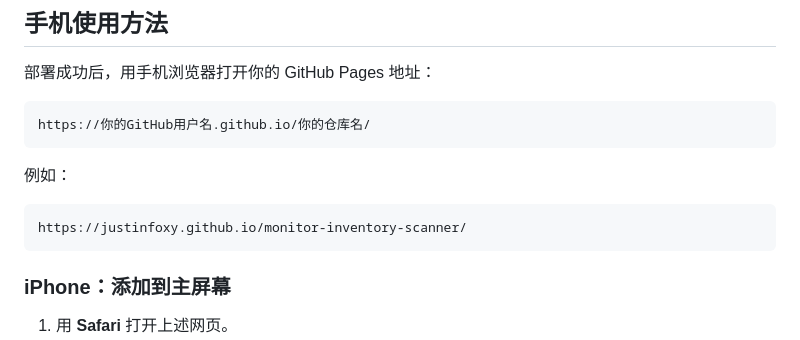
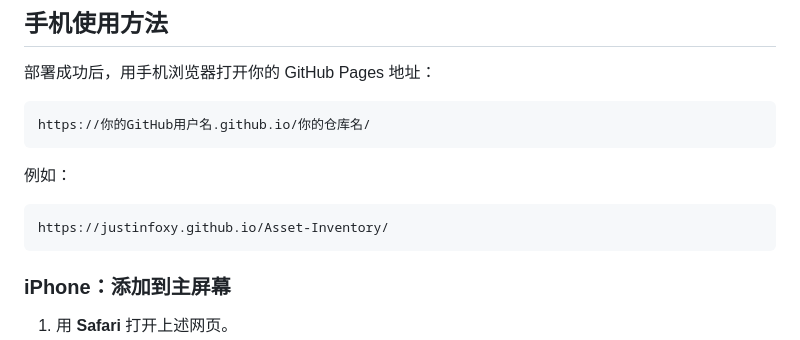
Before and after one commit to JustinFoxy/monitor-inventory-scanner, a Markdown page: README.md, the part around the change. Drawn GitHub-style.

````diff
--- a/README.md
+++ b/README.md
@@ -30,7 +30,7 @@ https://你的GitHub用户名.github.io/你的仓库名/
 例如：
 
 ```text
-https://justinfoxy.github.io/monitor-inventory-scanner/
+https://justinfoxy.github.io/Asset-Inventory/
 ```
 
 ### iPhone：添加到主屏幕
````
